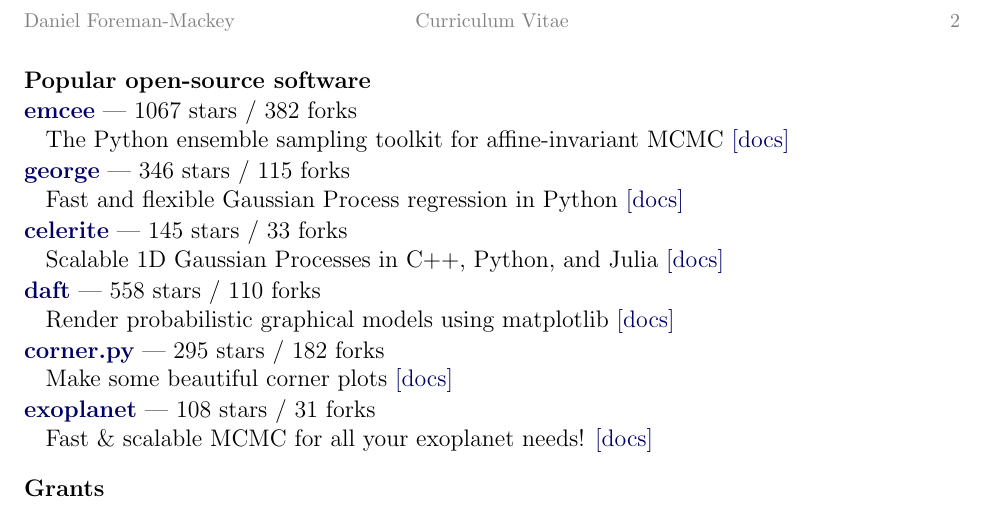
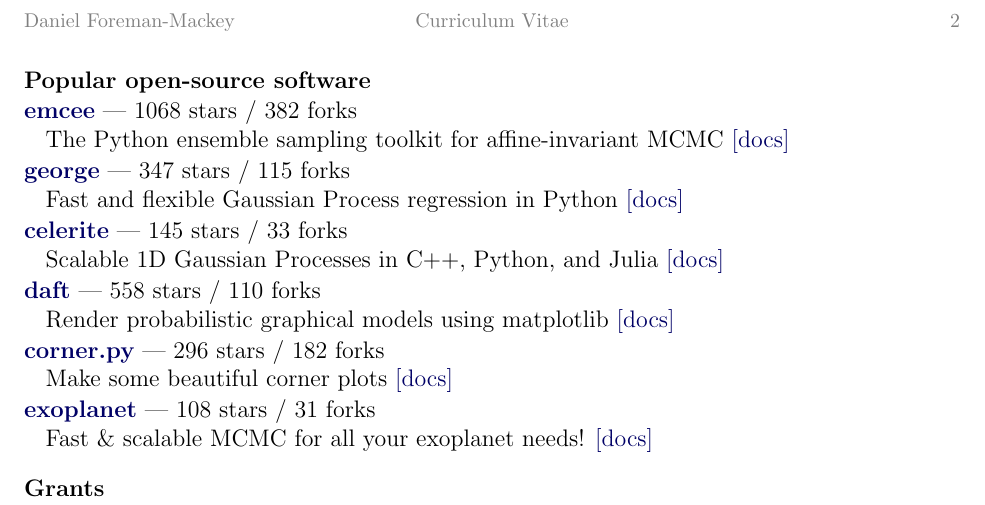
Before and after one commit to dfm/cv, a LaTeX CV (cv.tex, which reads repos.tex): part of page 2 of 2, cut so that both start at the same text. Compiled offline with pdfLaTeX.

Commit message:
updating pubs [ci skip]

```diff
--- a/repos.tex
+++ b/repos.tex
@@ -1,7 +1,7 @@
-\item \href{https://github.com/dfm/emcee}{{\bf emcee}} --- 1067 stars / 382 forks \\
+\item \href{https://github.com/dfm/emcee}{{\bf emcee}} --- 1068 stars / 382 forks \\
 The Python ensemble sampling toolkit for affine-invariant MCMC \href{https://emcee.readthedocs.io}{[docs]}
 
-\item \href{https://github.com/dfm/george}{{\bf george}} --- 346 stars / 115 forks \\
+\item \href{https://github.com/dfm/george}{{\bf george}} --- 347 stars / 115 forks \\
 Fast and flexible Gaussian Process regression in Python \href{http://george.readthedocs.io}{[docs]}
 
 \item \href{https://github.com/dfm/celerite}{{\bf celerite}} --- 145 stars / 33 forks \\
@@ -10,7 +10,7 @@
 \item \href{https://github.com/daft-dev/daft}{{\bf daft}} --- 558 stars / 110 forks \\
 Render probabilistic graphical models using matplotlib \href{https://docs.daft-pgm.org}{[docs]}
 
-\item \href{https://github.com/dfm/corner.py}{{\bf corner.py}} --- 295 stars / 182 forks \\
+\item \href{https://github.com/dfm/corner.py}{{\bf corner.py}} --- 296 stars / 182 forks \\
 Make some beautiful corner plots \href{http://corner.readthedocs.io}{[docs]}
 
 \item \href{https://github.com/exoplanet-dev/exoplanet}{{\bf exoplanet}} --- 108 stars / 31 forks \\
```
Also changed, not shown: pubs_ref.tex (+1 -1 lines), pubs_summary.tex (+1 -1 lines), 2 other files.
